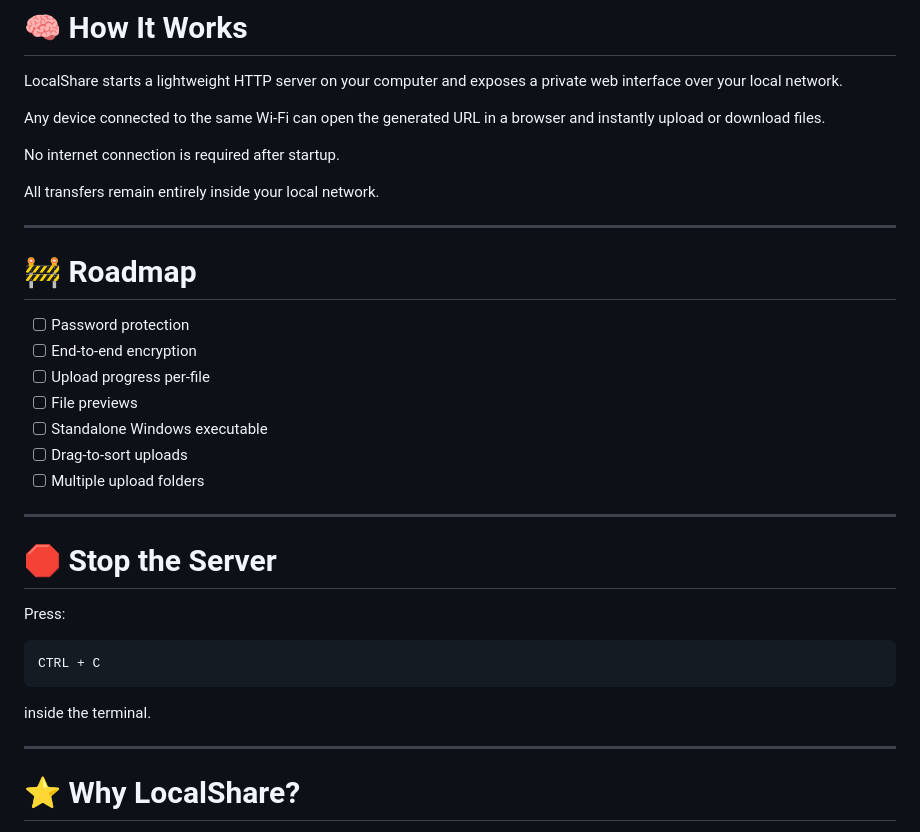
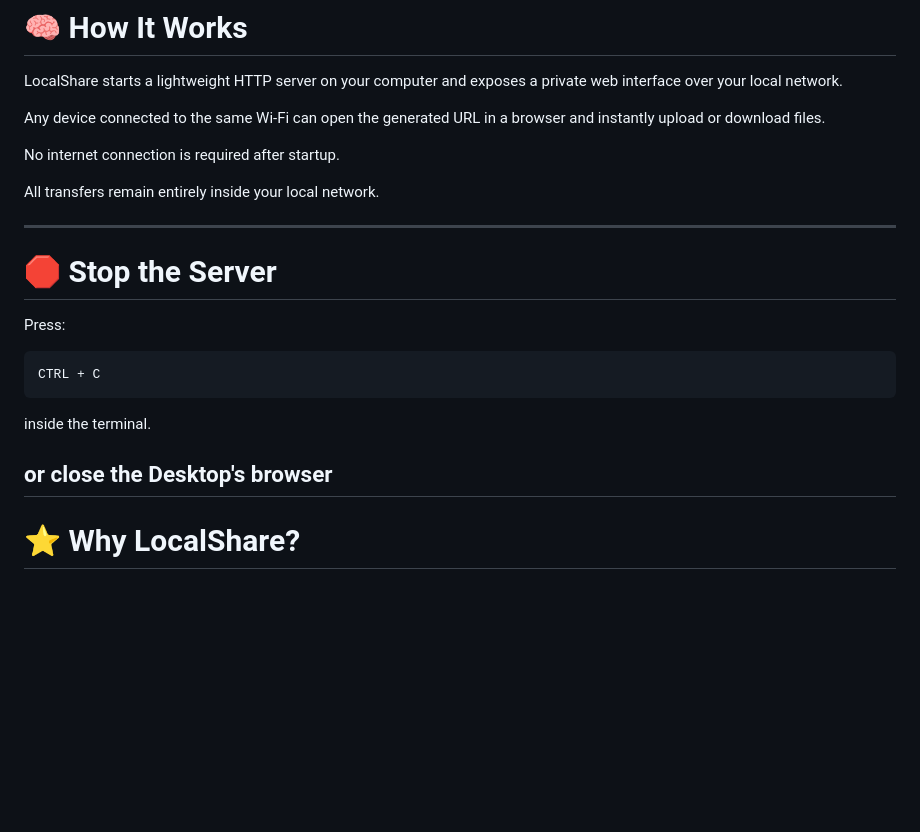
Before and after one commit to parhamhmtt/ParTab, a Markdown page: README.md, the part around the change. Drawn GitHub-style; blank space fills up the shorter version.

```diff
--- a/README.md
+++ b/README.md
@@ -221,17 +221,6 @@ All transfers remain entirely inside your local network.
 
 ---
 
-# 🚧 Roadmap
-
-* [ ] Password protection
-* [ ] End-to-end encryption
-* [ ] Upload progress per-file
-* [ ] File previews
-* [ ] Standalone Windows executable
-* [ ] Drag-to-sort uploads
-* [ ] Multiple upload folders
-
----
 
 # 🛑 Stop the Server
 
@@ -243,6 +232,7 @@ CTRL + C
 
 inside the terminal.
 
+or close the Desktop's browser
 ---
 
 # ⭐ Why LocalShare?
```
